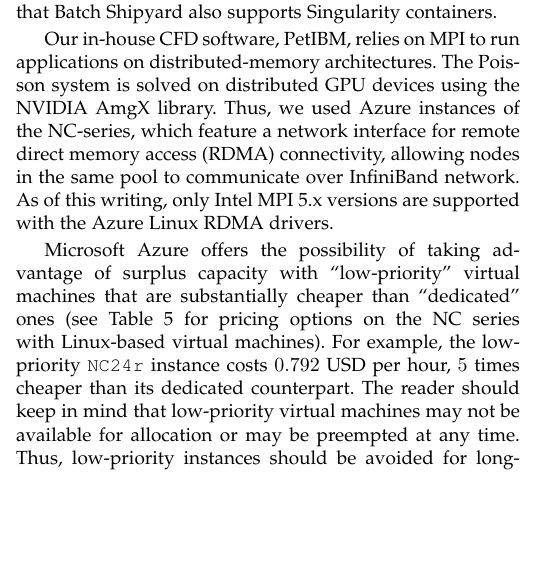
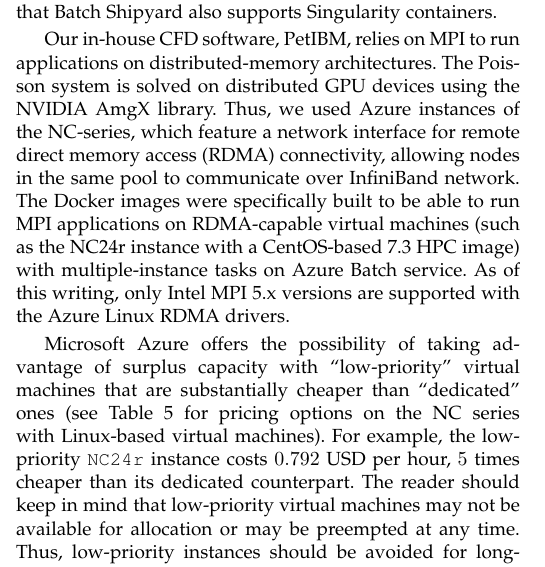
Before and after one commit to barbagroup/cloud-repro, a LaTeX paper (tex/MesnardoBarba2019.tex): part of one column of page 8 of 10, cut so that both start at the same text, the shorter picture padded with empty space. Compiled offline with pdfLaTeX.

Commit message:
Mention Docker images built for Azure

```diff
--- a/tex/MesnardoBarba2019.tex
+++ b/tex/MesnardoBarba2019.tex
@@ -505,6 +505,7 @@
 Our in-house CFD software, PetIBM, relies on MPI to run applications on distributed-memory architectures.
 The Poisson system is solved on distributed GPU devices using the NVIDIA AmgX library.
 Thus, we used Azure instances of the NC-series, which feature a network interface for remote direct memory access (RDMA) connectivity, allowing nodes in the same pool to communicate over InfiniBand network.
+The Docker images were specifically built to be able to run MPI applications on RDMA-capable virtual machines (such as the NC24r instance with a CentOS-based 7.3 HPC image) with multiple-instance tasks on Azure Batch service.
 As of this writing, only Intel MPI 5.x versions are supported with the Azure Linux RDMA drivers.
 
 Microsoft Azure offers the possibility of taking advantage of surplus capacity with ``low-priority'' virtual machines that are substantially cheaper than ``dedicated'' ones (see Table \ref{tab:nc_series} for pricing options on the NC series with Linux-based virtual machines).
```
